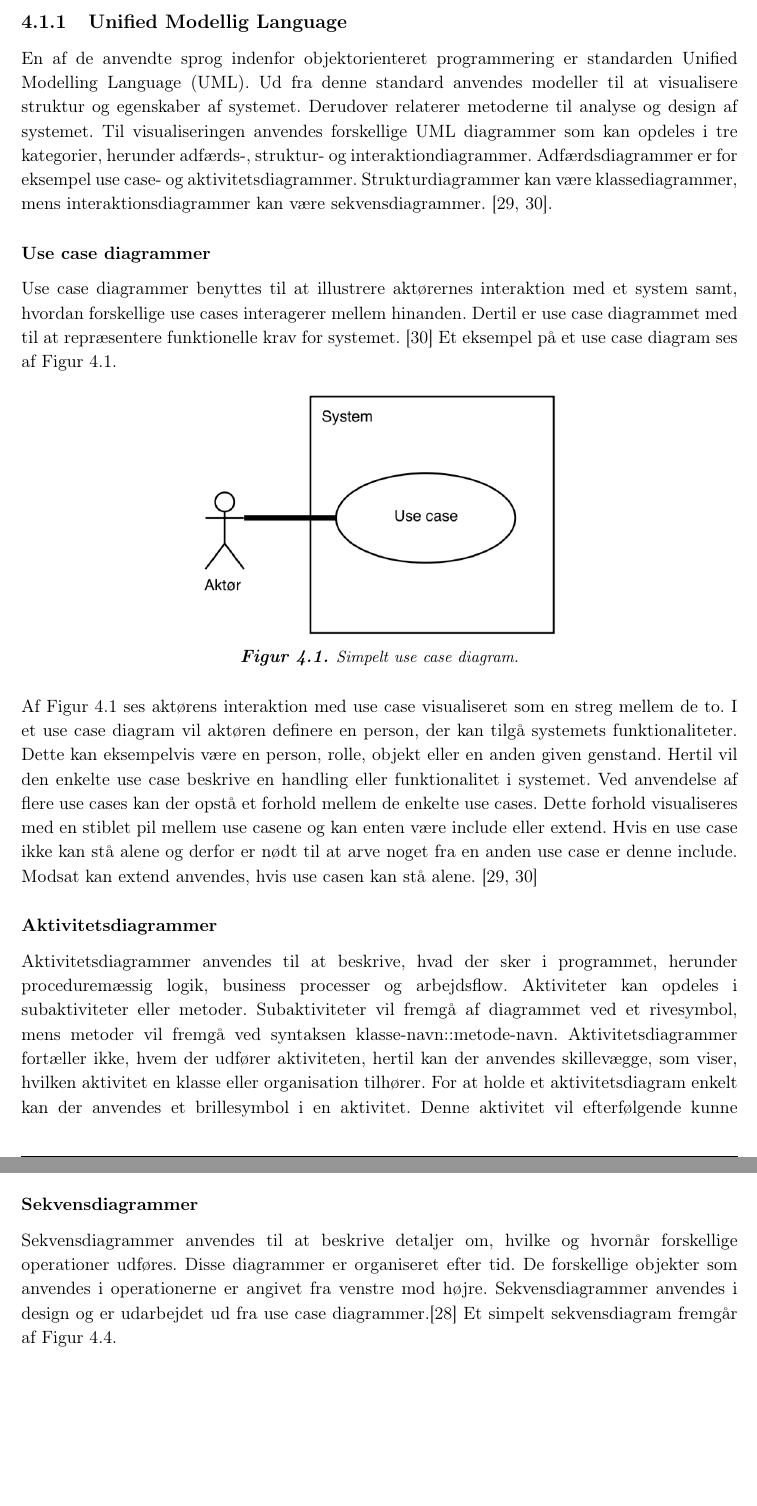
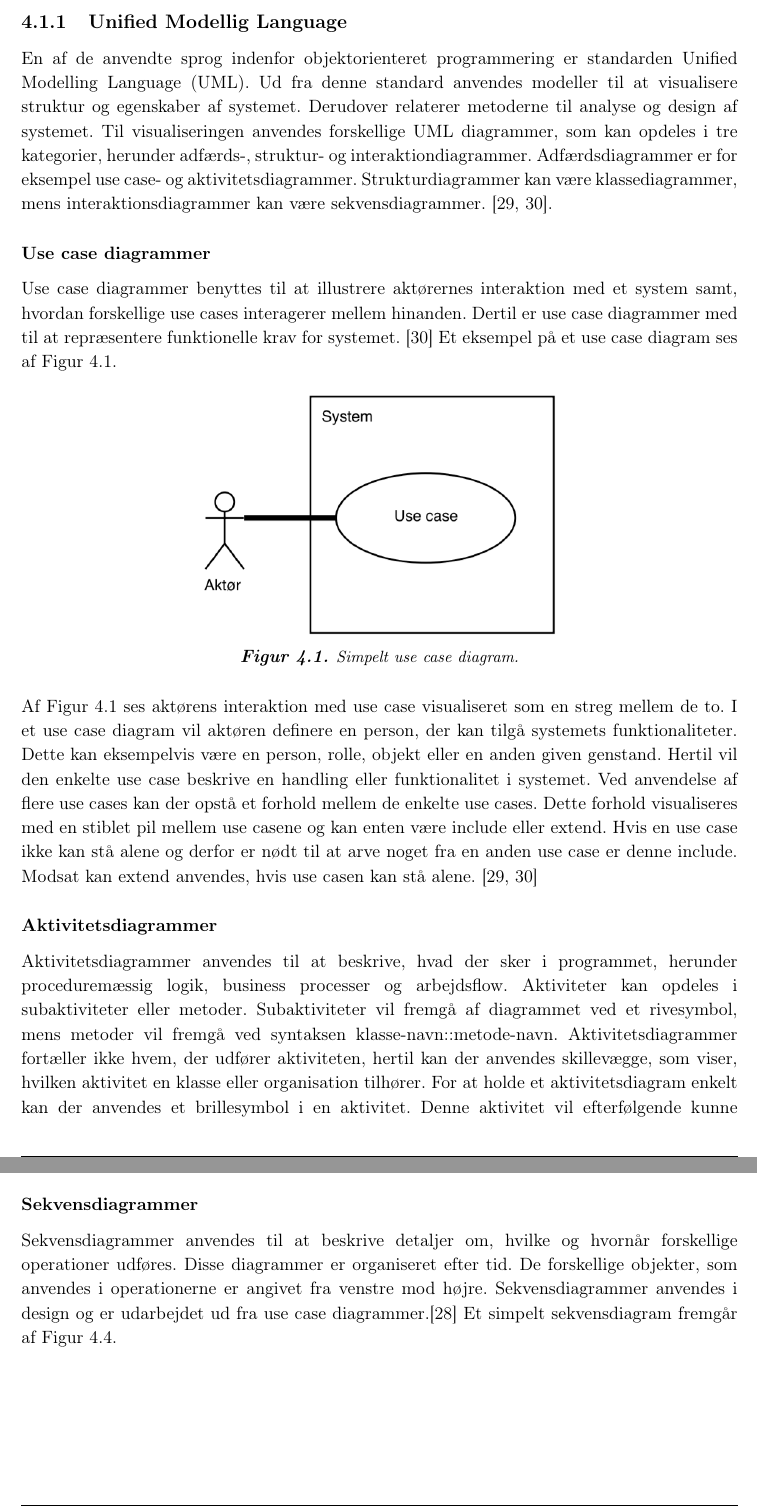
Before and after one commit to mariakroustrup/ST6, a LaTeX book (main.tex, which reads rapportAfsnit/eProblemloesning/MetodeUML.tex): two parts of pages 17 and 18 of 46, joined at a grey line, cut so that both start at the same text, the shorter picture padded with empty space. Compiled offline with pdfLaTeX; a LaTeX package or settings file that is missing is left out.

Commit message:
Smårettelser :tangerine:

```diff
--- a/rapportAfsnit/eProblemloesning/MetodeUML.tex
+++ b/rapportAfsnit/eProblemloesning/MetodeUML.tex
@@ -1,9 +1,9 @@
 \subsection{Unified Modellig Language}
-En af de anvendte sprog indenfor objektorienteret programmering er standarden Unified Modelling Language (UML). Ud fra denne standard anvendes modeller til at visualisere struktur og egenskaber af systemet. Derudover relaterer metoderne til analyse og design af systemet. Til visualiseringen anvendes forskellige UML diagrammer som kan opdeles i tre kategorier, herunder adfærds-, struktur- og interaktiondiagrammer.  Adfærdsdiagrammer er for eksempel use case- og  aktivitetsdiagrammer. Strukturdiagrammer kan være klassediagrammer, mens interaktionsdiagrammer kan være sekvensdiagrammer. \cite{Fowler2004, Williams2004}.
+En af de anvendte sprog indenfor objektorienteret programmering er standarden Unified Modelling Language (UML). Ud fra denne standard anvendes modeller til at visualisere struktur og egenskaber af systemet. Derudover relaterer metoderne til analyse og design af systemet. Til visualiseringen anvendes forskellige UML diagrammer, som kan opdeles i tre kategorier, herunder adfærds-, struktur- og interaktiondiagrammer. Adfærdsdiagrammer er for eksempel use case- og  aktivitetsdiagrammer. Strukturdiagrammer kan være klassediagrammer, mens interaktionsdiagrammer kan være sekvensdiagrammer. \cite{Fowler2004, Williams2004}.
 
 
 \subsubsection{Use case diagrammer}
-Use case diagrammer benyttes til at illustrere aktørernes interaktion med et system samt, hvordan forskellige use cases interagerer mellem hinanden. Dertil er use case diagrammet med til at repræsentere funktionelle krav for systemet. \cite{Williams2004} Et eksempel på et use case diagram ses af \autoref{fig:use_case}.
+Use case diagrammer benyttes til at illustrere aktørernes interaktion med et system samt, hvordan forskellige use cases interagerer mellem hinanden. Dertil er use case diagrammer med til at repræsentere funktionelle krav for systemet. \cite{Williams2004} Et eksempel på et use case diagram ses af \autoref{fig:use_case}.
 
 \begin{figure} [H]
 \centering
@@ -48,7 +48,7 @@ Relationerne mellem klasserne illustreres ved brug af forskellige pile, og disse
 
 
 \subsubsection{Sekvensdiagrammer}
-Sekvensdiagrammer anvendes til at beskrive detaljer om, hvilke og hvornår forskellige operationer udføres. Disse diagrammer er organiseret efter tid. De forskellige objekter som anvendes i operationerne er angivet fra venstre mod højre. Sekvensdiagrammer anvendes i design og er udarbejdet ud fra use case diagrammer.\cite{Brahma2015} Et simpelt sekvensdiagram fremgår af \autoref{fig:sekvens}.
+Sekvensdiagrammer anvendes til at beskrive detaljer om, hvilke og hvornår forskellige operationer udføres. Disse diagrammer er organiseret efter tid. De forskellige objekter, som anvendes i operationerne er angivet fra venstre mod højre. Sekvensdiagrammer anvendes i design og er udarbejdet ud fra use case diagrammer.\cite{Brahma2015} Et simpelt sekvensdiagram fremgår af \autoref{fig:sekvens}.
 
 \begin{figure} [H]
 \centering
```
Also changed, not shown: rapportAfsnit/eProblemloesning/OOP.tex (+1 -1 lines), rapportAfsnit/eProblemloesning/MetodeUML.tex (4 more changed lines).
